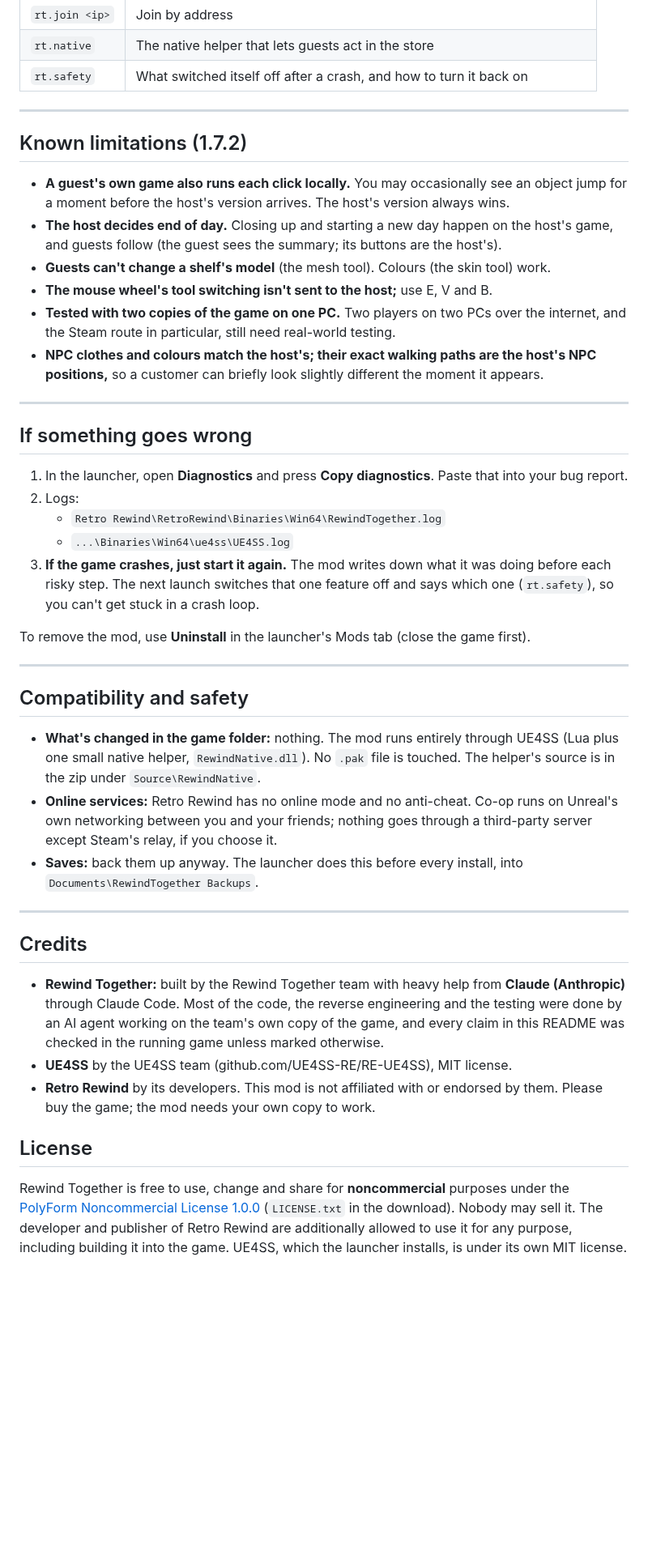
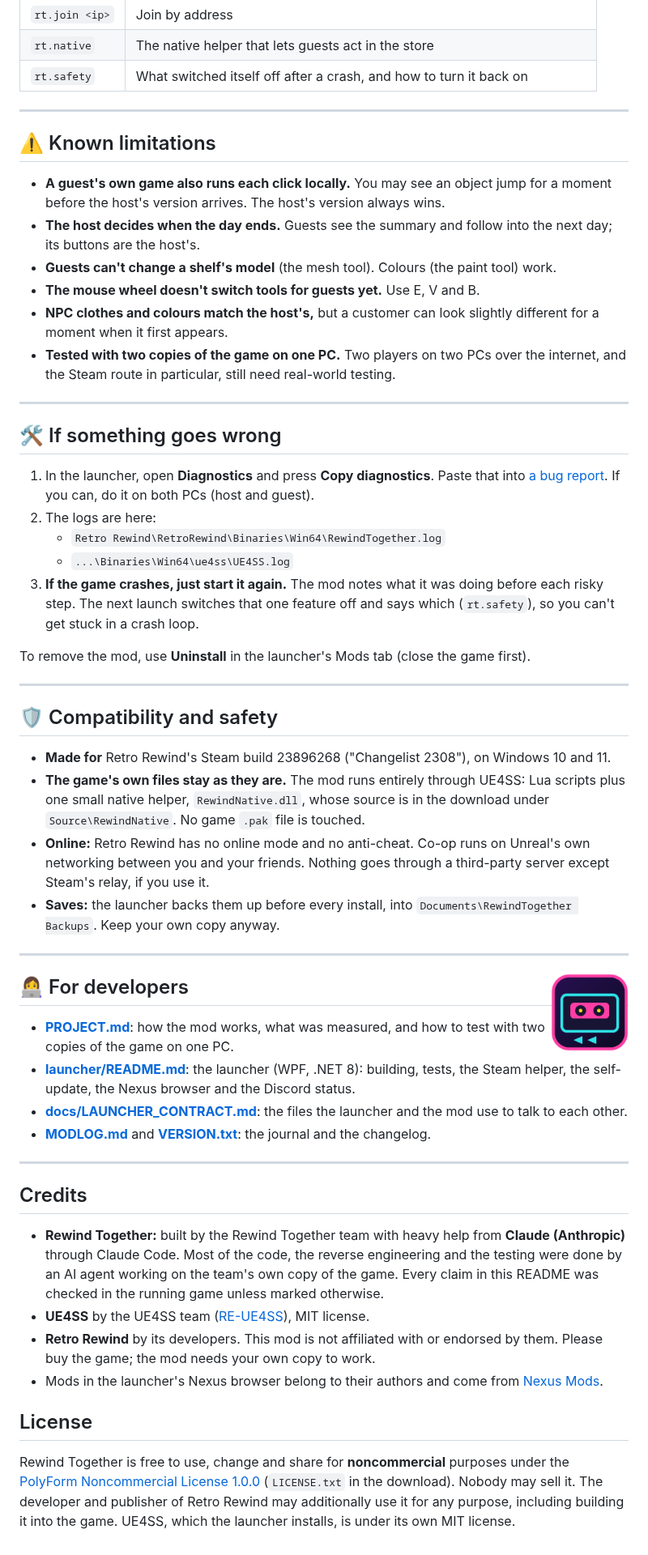
Before and after one commit to Geckomacabre/RewindTogether, a Markdown page: README.md, the part around one of its changes. Shown at 81% size. GitHub-like rendering; pictures changed too: docs/images/icon.png (added); folded sections open; blank space fills up the shorter version.

```diff
--- a/README.md
+++ b/README.md
@@ -123,66 +164,85 @@ console window takes them too, if you have turned it on. A fresh install doesn't
 | `rt.native` | The native helper that lets guests act in the store |
 | `rt.safety` | What switched itself off after a crash, and how to turn it back on |
 
----
-
-## Known limitations (1.7.2)
-
-- **A guest's own game also runs each click locally.** You may occasionally see an object
-  jump for a moment before the host's version arrives. The host's version always wins.
-- **The host decides end of day.** Closing up and starting a new day happen on the
-  host's game, and guests follow (the guest sees the summary; its buttons are the host's).
-- **Guests can't change a shelf's model** (the mesh tool). Colours (the skin tool) work.
-- **The mouse wheel's tool switching isn't sent to the host;** use E, V and B.
-- **Tested with two copies of the game on one PC.** Two players on two PCs over the
-  internet, and the Steam route in particular, still need real-world testing.
-- **NPC clothes and colours match the host's; their exact walking paths are the host's
-  NPC positions,** so a customer can briefly look slightly different the moment it
-  appears.
+</details>
 
 ---
 
-## If something goes wrong
+## ⚠️ Known limitations
+
+- **A guest's own game also runs each click locally.** You may see an object jump for a moment
+  before the host's version arrives. The host's version always wins.
+- **The host decides when the day ends.** Guests see the summary and follow into the next day;
+  its buttons are the host's.
+- **Guests can't change a shelf's model** (the mesh tool). Colours (the paint tool) work.
+- **The mouse wheel doesn't switch tools for guests yet.** Use E, V and B.
+- **NPC clothes and colours match the host's,** but a customer can look slightly different for a
+  moment when it first appears.
+- **Tested with two copies of the game on one PC.** Two players on two PCs over the internet,
+  and the Steam route in particular, still need real-world testing.
+
+---
+
+## 🛠 If something goes wrong
 
 1. In the launcher, open **Diagnostics** and press **Copy diagnostics**. Paste that into
-   your bug report.
-2. Logs:
+   [a bug report](https://github.com/Geckomacabre/RewindTogether/issues). If you can, do it on
+   both PCs (host and guest).
+2. The logs are here:
    - `Retro Rewind\RetroRewind\Binaries\Win64\RewindTogether.log`
    - `...\Binaries\Win64\ue4ss\UE4SS.log`
-3. **If the game crashes, just start it again.** The mod writes down what it was doing
-   before each risky step. The next launch switches that one feature off and says which
-   one (`rt.safety`), so you can't get stuck in a crash loop.
+3. **If the game crashes, just start it again.** The mod notes what it was doing before each risky
+   step. The next launch switches that one feature off and says which (`rt.safety`), so you can't
+   get stuck in a crash loop.
 
 To remove the mod, use **Uninstall** in the launcher's Mods tab (close the game first).
 
 ---
 
-## Compatibility and safety
+## 🛡 Compatibility and safety
 
-- **What's changed in the game folder:** nothing. The mod runs entirely through UE4SS
-  (Lua plus one small native helper, `RewindNative.dll`). No `.pak` file is touched. The
-  helper's source is in the zip under `Source\RewindNative`.
-- **Online services:** Retro Rewind has no online mode and no anti-cheat. Co-op runs on
-  Unreal's own networking between you and your friends; nothing goes through a third-party
-  server except Steam's relay, if you choose it.
-- **Saves:** back them up anyway. The launcher does this before every install, into
-  `Documents\RewindTogether Backups`.
+- **Made for** Retro Rewind's Steam build 23896268 ("Changelist 2308"), on Windows 10 and 11.
+- **The game's own files stay as they are.** The mod runs entirely through UE4SS: Lua scripts
+  plus one small native helper, `RewindNative.dll`, whose source is in the download under
+  `Source\RewindNative`. No game `.pak` file is touched.
+- **Online:** Retro Rewind has no online mode and no anti-cheat. Co-op runs on Unreal's own
+  networking between you and your friends. Nothing goes through a third-party server except
+  Steam's relay, if you use it.
+- **Saves:** the launcher backs them up before every install, into
+  `Documents\RewindTogether Backups`. Keep your own copy anyway.
+
+---
+
+<img src="docs/images/icon.png" alt="" width="96" align="right">
+
+## 👩‍💻 For developers
+
+- [**PROJECT.md**](PROJECT.md): how the mod works, what was measured, and how to test with two
+  copies of the game on one PC.
+- [**launcher/README.md**](launcher/README.md): the launcher (WPF, .NET 8): building, tests, the
+  Steam helper, the self-update, the Nexus browser and the Discord status.
+- [**docs/LAUNCHER_CONTRACT.md**](docs/LAUNCHER_CONTRACT.md): the files the launcher and the mod
+  use to talk to each other.
+- [**MODLOG.md**](MODLOG.md) and [**VERSION.txt**](VERSION.txt): the journal and the changelog.
 
 ---
 
 ## Credits
 
 - **Rewind Together:** built by the Rewind Together team with heavy help from **Claude
-  (Anthropic)** through Claude Code. Most of the code, the reverse engineering and the
-  testing were done by an AI agent working on the team's own copy of the game, and every
-  claim in this README was checked in the running game unless marked otherwise.
-- **UE4SS** by the UE4SS team (github.com/UE4SS-RE/RE-UE4SS), MIT license.
-- **Retro Rewind** by its developers. This mod is not affiliated with or endorsed by them.
-  Please buy the game; the mod needs your own copy to work.
+  (Anthropic)** through Claude Code. Most of the code, the reverse engineering and the testing
+  were done by an AI agent working on the team's own copy of the game. Every claim in this README
+  was checked in the running game unless marked otherwise.
+- **UE4SS** by the UE4SS team ([RE-UE4SS](https://github.com/UE4SS-RE/RE-UE4SS)), MIT license.
+- **Retro Rewind** by its developers. This mod is not affiliated with or endorsed by them. Please
+  buy the game; the mod needs your own copy to work.
+- Mods in the launcher's Nexus browser belong to their authors and come from
+  [Nexus Mods](https://www.nexusmods.com/retrorewindvideostoresimulator).
 
 ## License
 
 Rewind Together is free to use, change and share for **noncommercial** purposes under the
-[PolyForm Noncommercial License 1.0.0](LICENSE) (`LICENSE.txt` in the download). Nobody may
-sell it. The developer and publisher of Retro Rewind are additionally allowed to use it for
-any purpose, including building it into the game. UE4SS, which the launcher installs, is
-under its own MIT license.
+[PolyForm Noncommercial License 1.0.0](LICENSE) (`LICENSE.txt` in the download). Nobody may sell
+it. The developer and publisher of Retro Rewind may additionally use it for any purpose,
+including building it into the game. UE4SS, which the launcher installs, is under its own MIT
+license.
```
Also changed, not shown: other parts of README.md (+120 -79 lines), docs/images/launcher-mods.png (added), docs/images/launcher-play.png (added), docs/images/logo-square.png (added), docs/images/logo.png (added), docs/images/social-preview.png (added), 2 other files.
